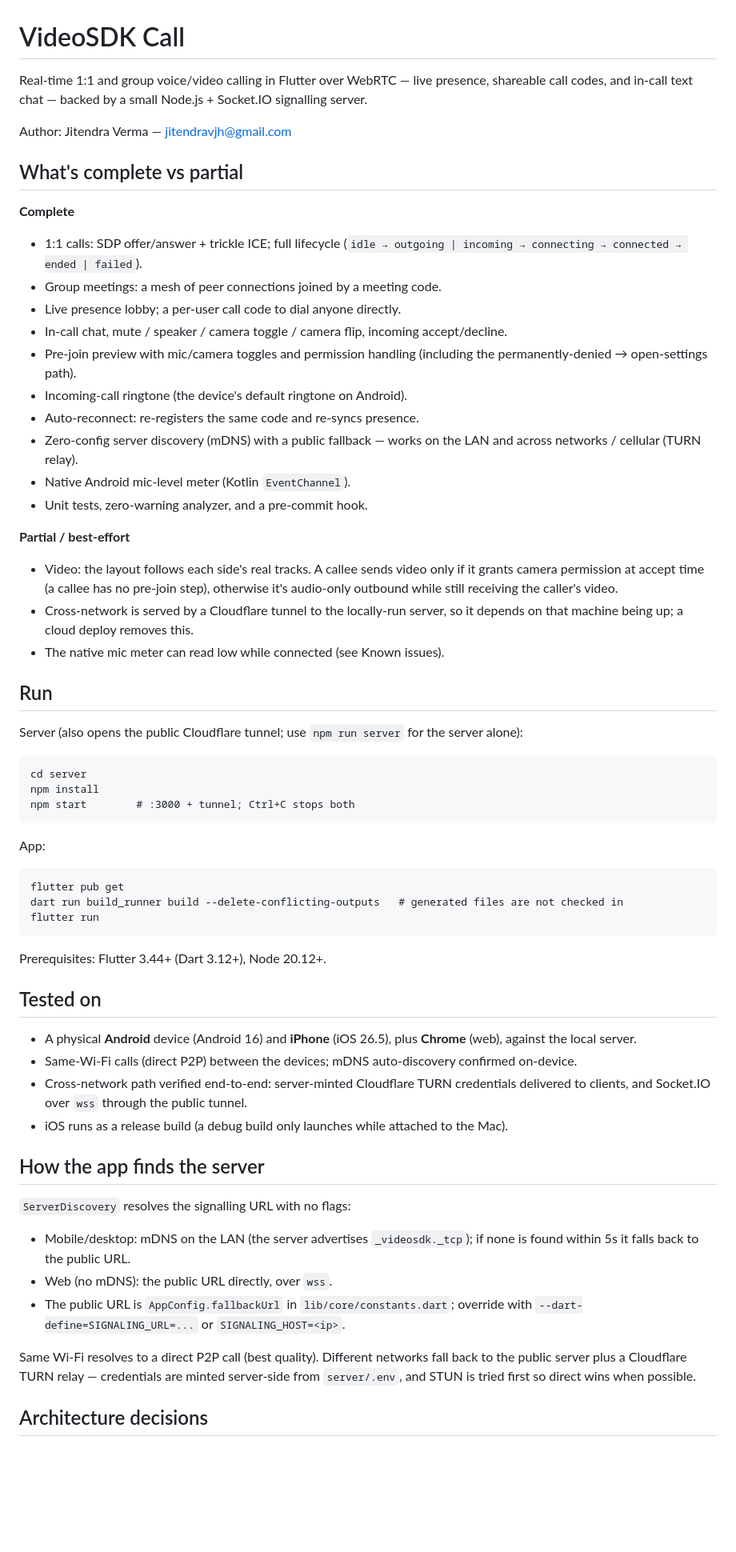
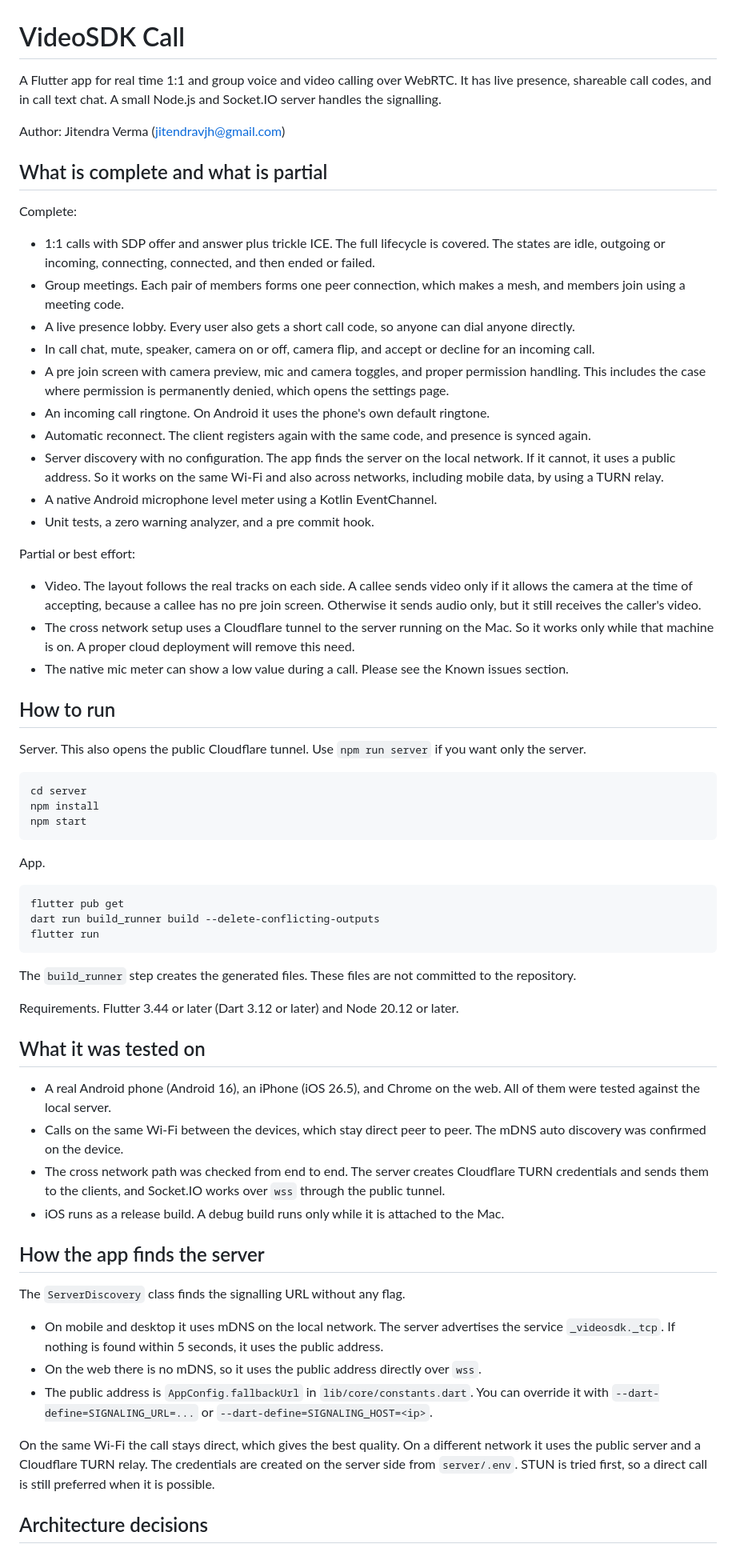
Before and after one commit to jitendravjh/VideoSDK-Call, a Markdown page: README.md, the part around one of its changes. Shown at 80% size. Rendered like a GitHub page; blank space fills up the shorter version.

```diff
--- a/README.md
+++ b/README.md
@@ -1,81 +1,64 @@
 # VideoSDK Call
 
-Real-time 1:1 and group voice/video calling in Flutter over WebRTC — live
-presence, shareable call codes, and in-call text chat — backed by a small
-Node.js + Socket.IO signalling server.
+A Flutter app for real time 1:1 and group voice and video calling over WebRTC. It has live presence, shareable call codes, and in call text chat. A small Node.js and Socket.IO server handles the signalling.
 
-Author: Jitendra Verma — jitendravjh@gmail.com
+Author: Jitendra Verma (jitendravjh@gmail.com)
 
-## What's complete vs partial
+## What is complete and what is partial
 
-**Complete**
+Complete:
 
-- 1:1 calls: SDP offer/answer + trickle ICE; full lifecycle
-  (`idle → outgoing | incoming → connecting → connected → ended | failed`).
-- Group meetings: a mesh of peer connections joined by a meeting code.
-- Live presence lobby; a per-user call code to dial anyone directly.
-- In-call chat, mute / speaker / camera toggle / camera flip, incoming accept/decline.
-- Pre-join preview with mic/camera toggles and permission handling
-  (including the permanently-denied → open-settings path).
-- Incoming-call ringtone (the device's default ringtone on Android).
-- Auto-reconnect: re-registers the same code and re-syncs presence.
-- Zero-config server discovery (mDNS) with a public fallback — works on the LAN
-  and across networks / cellular (TURN relay).
-- Native Android mic-level meter (Kotlin `EventChannel`).
-- Unit tests, zero-warning analyzer, and a pre-commit hook.
+- 1:1 calls with SDP offer and answer plus trickle ICE. The full lifecycle is covered. The states are idle, outgoing or incoming, connecting, connected, and then ended or failed.
+- Group meetings. Each pair of members forms one peer connection, which makes a mesh, and members join using a meeting code.
+- A live presence lobby. Every user also gets a short call code, so anyone can dial anyone directly.
+- In call chat, mute, speaker, camera on or off, camera flip, and accept or decline for an incoming call.
+- A pre join screen with camera preview, mic and camera toggles, and proper permission handling. This includes the case where permission is permanently denied, which opens the settings page.
+- An incoming call ringtone. On Android it uses the phone's own default ringtone.
+- Automatic reconnect. The client registers again with the same code, and presence is synced again.
+- Server discovery with no configuration. The app finds the server on the local network. If it cannot, it uses a public address. So it works on the same Wi-Fi and also across networks, including mobile data, by using a TURN relay.
+- A native Android microphone level meter using a Kotlin EventChannel.
+- Unit tests, a zero warning analyzer, and a pre commit hook.
 
-**Partial / best-effort**
+Partial or best effort:
 
-- Video: the layout follows each side's real tracks. A callee sends video only
-  if it grants camera permission at accept time (a callee has no pre-join step),
-  otherwise it's audio-only outbound while still receiving the caller's video.
-- Cross-network is served by a Cloudflare tunnel to the locally-run server, so it
-  depends on that machine being up; a cloud deploy removes this.
-- The native mic meter can read low while connected (see Known issues).
+- Video. The layout follows the real tracks on each side. A callee sends video only if it allows the camera at the time of accepting, because a callee has no pre join screen. Otherwise it sends audio only, but it still receives the caller's video.
+- The cross network setup uses a Cloudflare tunnel to the server running on the Mac. So it works only while that machine is on. A proper cloud deployment will remove this need.
+- The native mic meter can show a low value during a call. Please see the Known issues section.
 
-## Run
+## How to run
 
-Server (also opens the public Cloudflare tunnel; use `npm run server` for the
-server alone):
+Server. This also opens the public Cloudflare tunnel. Use `npm run server` if you want only the server.
 
     cd server
     npm install
-    npm start        # :3000 + tunnel; Ctrl+C stops both
+    npm start
 
-App:
+App.
 
     flutter pub get
-    dart run build_runner build --delete-conflicting-outputs   # generated files are not checked in
+    dart run build_runner build --delete-conflicting-outputs
     flutter run
 
-Prerequisites: Flutter 3.44+ (Dart 3.12+), Node 20.12+.
+The `build_runner` step creates the generated files. These files are not committed to the repository.
 
-## Tested on
+Requirements. Flutter 3.44 or later (Dart 3.12 or later) and Node 20.12 or later.
 
-- A physical **Android** device (Android 16) and **iPhone** (iOS 26.5), plus
-  **Chrome** (web), against the local server.
-- Same-Wi-Fi calls (direct P2P) between the devices; mDNS auto-discovery
-  confirmed on-device.
-- Cross-network path verified end-to-end: server-minted Cloudflare TURN
-  credentials delivered to clients, and Socket.IO over `wss` through the public
-  tunnel.
-- iOS runs as a release build (a debug build only launches while attached to the
-  Mac).
+## What it was tested on
+
+- A real Android phone (Android 16), an iPhone (iOS 26.5), and Chrome on the web. All of them were tested against the local server.
+- Calls on the same Wi-Fi between the devices, which stay direct peer to peer. The mDNS auto discovery was confirmed on the device.
+- The cross network path was checked from end to end. The server creates Cloudflare TURN credentials and sends them to the clients, and Socket.IO works over `wss` through the public tunnel.
+- iOS runs as a release build. A debug build runs only while it is attached to the Mac.
 
 ## How the app finds the server
 
-`ServerDiscovery` resolves the signalling URL with no flags:
+The `ServerDiscovery` class finds the signalling URL without any flag.
 
-- Mobile/desktop: mDNS on the LAN (the server advertises `_videosdk._tcp`); if
-  none is found within 5s it falls back to the public URL.
-- Web (no mDNS): the public URL directly, over `wss`.
-- The public URL is `AppConfig.fallbackUrl` in `lib/core/constants.dart`;
-  override with `--dart-define=SIGNALING_URL=...` or `SIGNALING_HOST=<ip>`.
+- On mobile and desktop it uses mDNS on the local network. The server advertises the service `_videosdk._tcp`. If nothing is found within 5 seconds, it uses the public address.
+- On the web there is no mDNS, so it uses the public address directly over `wss`.
+- The public address is `AppConfig.fallbackUrl` in `lib/core/constants.dart`. You can override it with `--dart-define=SIGNALING_URL=...` or `--dart-define=SIGNALING_HOST=<ip>`.
 
-Same Wi-Fi resolves to a direct P2P call (best quality). Different networks fall
-back to the public server plus a Cloudflare TURN relay — credentials are minted
-server-side from `server/.env`, and STUN is tried first so direct wins when
-possible.
+On the same Wi-Fi the call stays direct, which gives the best quality. On a different network it uses the public server and a Cloudflare TURN relay. The credentials are created on the server side from `server/.env`. STUN is tried first, so a direct call is still preferred when it is possible.
 
 ## Architecture decisions
 
```
Also changed, not shown: other parts of README.md (+33 -64 lines).
